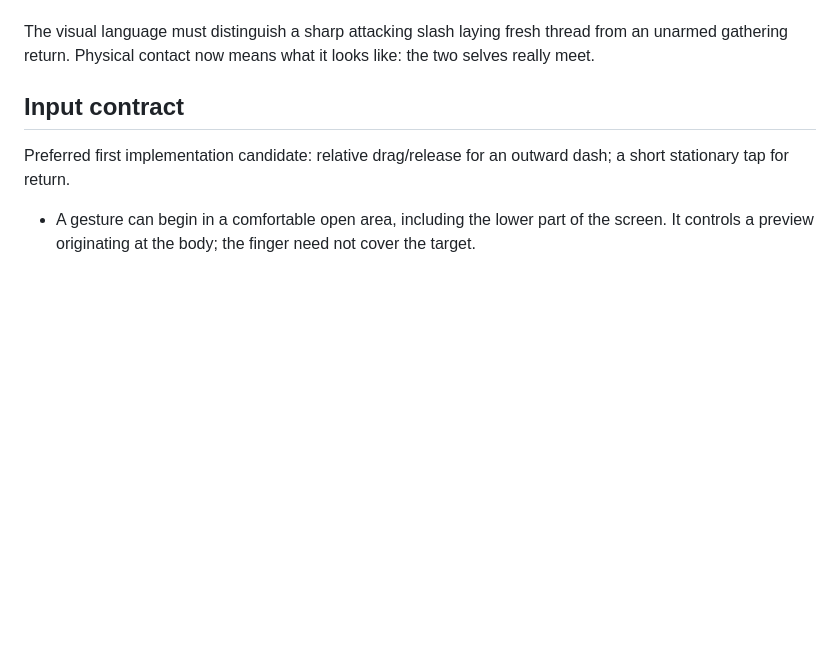
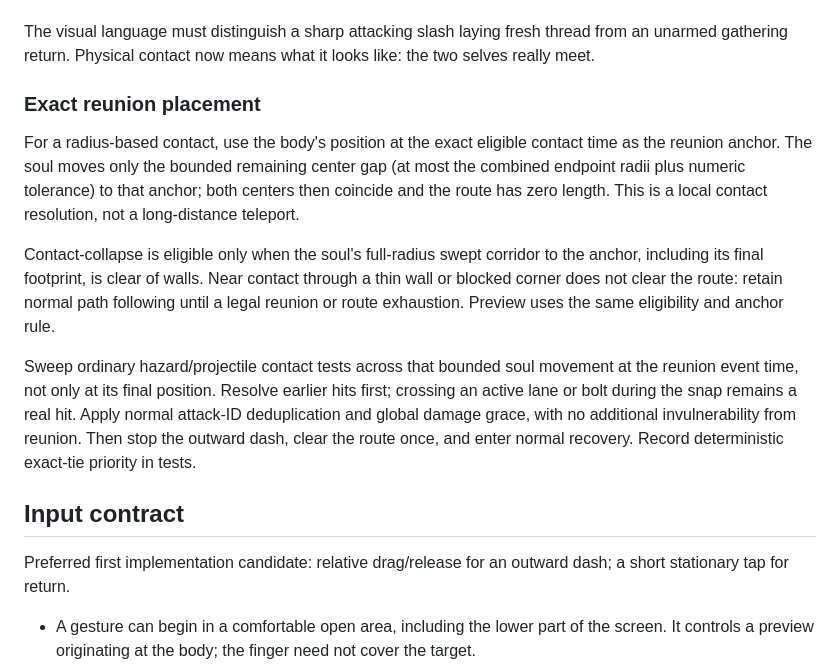
Before and after one commit to JunaidAhamed-7777/outrun-your-soul, a Markdown page: docs/COMBAT_SPEC.md, the part around the change. Rendered like a GitHub page; blank space fills up the shorter version.

Commit message:
Define wall-safe reunion anchor and swept contact resolution

```diff
--- a/docs/COMBAT_SPEC.md
+++ b/docs/COMBAT_SPEC.md
@@ -62,6 +62,15 @@ These are paper states, not validated encounters. Short out-and-back attacking l
 - If contact truncates a protected dash near a projectile or beam, resolve actual event times consistently. Do not use entity array order to grant or remove safety.
 
 The visual language must distinguish a sharp attacking slash laying fresh thread from an unarmed gathering return. Physical contact now means what it looks like: the two selves really meet.
+
+
+### Exact reunion placement
+
+For a radius-based contact, use the body's position at the exact eligible contact time as the reunion anchor. The soul moves only the bounded remaining center gap (at most the combined endpoint radii plus numeric tolerance) to that anchor; both centers then coincide and the route has zero length. This is a local contact resolution, not a long-distance teleport.
+
+Contact-collapse is eligible only when the soul's full-radius swept corridor to the anchor, including its final footprint, is clear of walls. Near contact through a thin wall or blocked corner does not clear the route: retain normal path following until a legal reunion or route exhaustion. Preview uses the same eligibility and anchor rule.
+
+Sweep ordinary hazard/projectile contact tests across that bounded soul movement at the reunion event time, not only at its final position. Resolve earlier hits first; crossing an active lane or bolt during the snap remains a real hit. Apply normal attack-ID deduplication and global damage grace, with no additional invulnerability from reunion. Then stop the outward dash, clear the route once, and enter normal recovery. Record deterministic exact-tie priority in tests.
 
 ## Input contract
 
```
